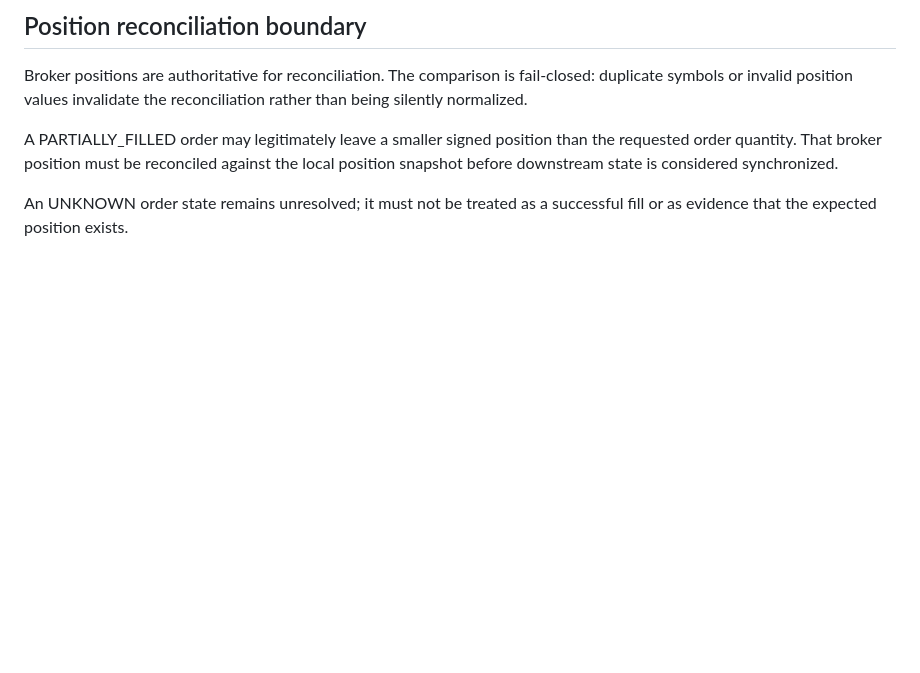
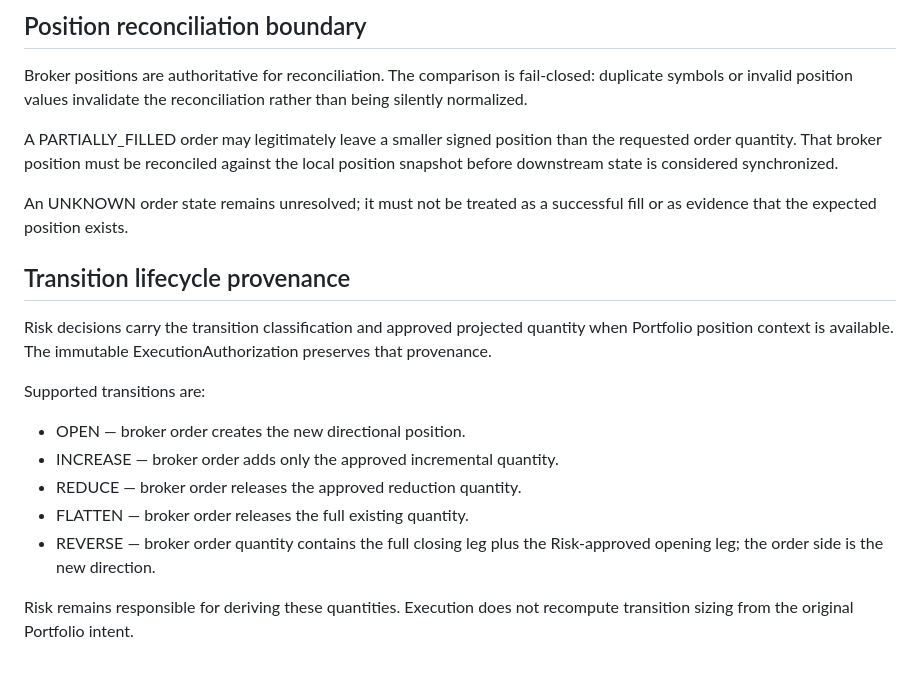
Before and after one commit to Vishal10052006/Stock_Bot, a Markdown page: docs/EXECUTION_ENGINE.md, the part around the change. GitHub-like rendering; blank space fills up the shorter version.

Commit message:
docs(execution): document transition lifecycle provenance

```diff
--- a/docs/EXECUTION_ENGINE.md
+++ b/docs/EXECUTION_ENGINE.md
@@ -100,3 +100,22 @@ the local position snapshot before downstream state is considered synchronized.
 
 An UNKNOWN order state remains unresolved; it must not be treated as a
 successful fill or as evidence that the expected position exists.
+
+
+## Transition lifecycle provenance
+
+Risk decisions carry the transition classification and approved projected
+quantity when Portfolio position context is available. The immutable
+ExecutionAuthorization preserves that provenance.
+
+Supported transitions are:
+
+- OPEN — broker order creates the new directional position.
+- INCREASE — broker order adds only the approved incremental quantity.
+- REDUCE — broker order releases the approved reduction quantity.
+- FLATTEN — broker order releases the full existing quantity.
+- REVERSE — broker order quantity contains the full closing leg plus the
+  Risk-approved opening leg; the order side is the new direction.
+
+Risk remains responsible for deriving these quantities. Execution does not
+recompute transition sizing from the original Portfolio intent.
```
